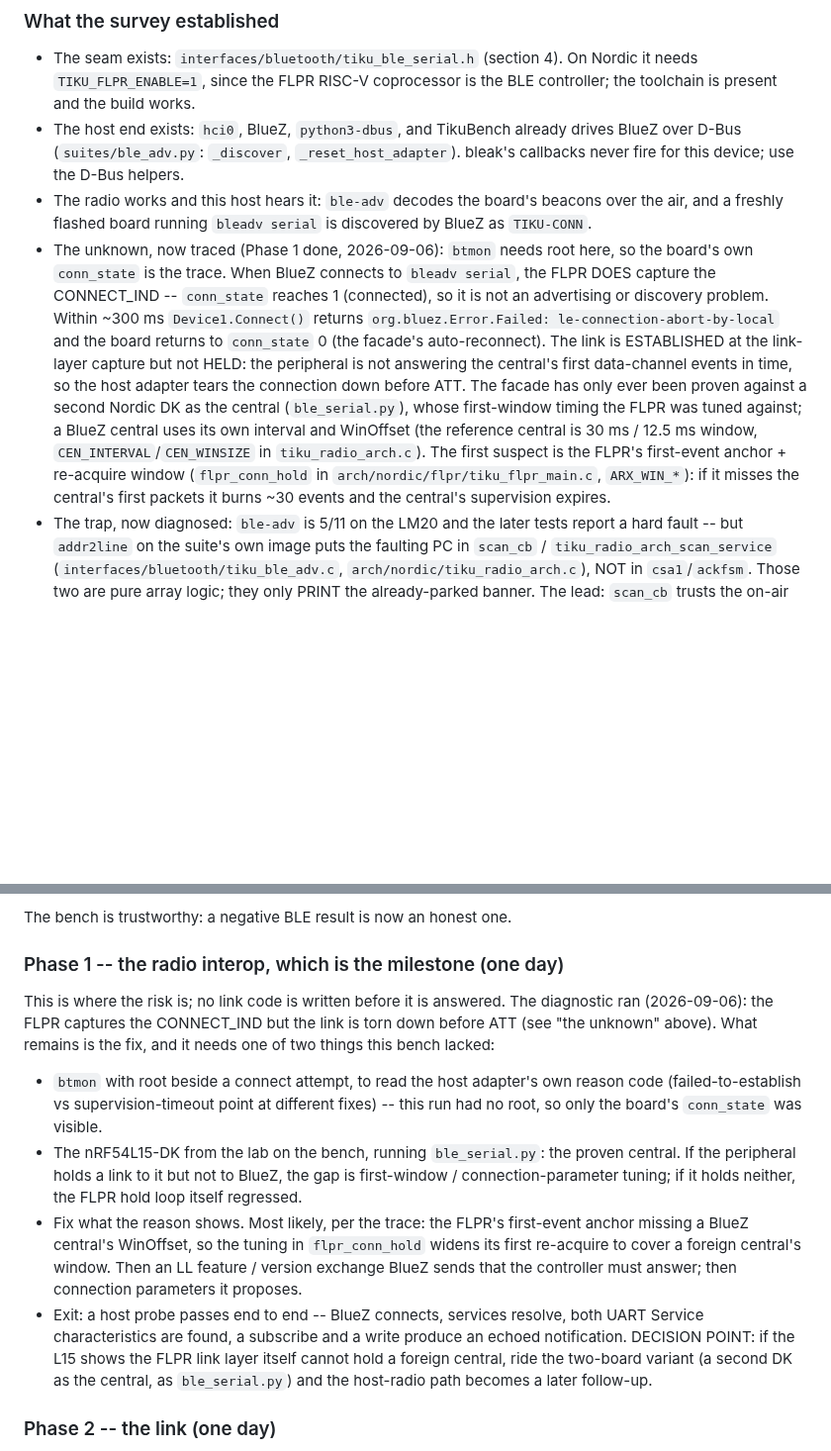
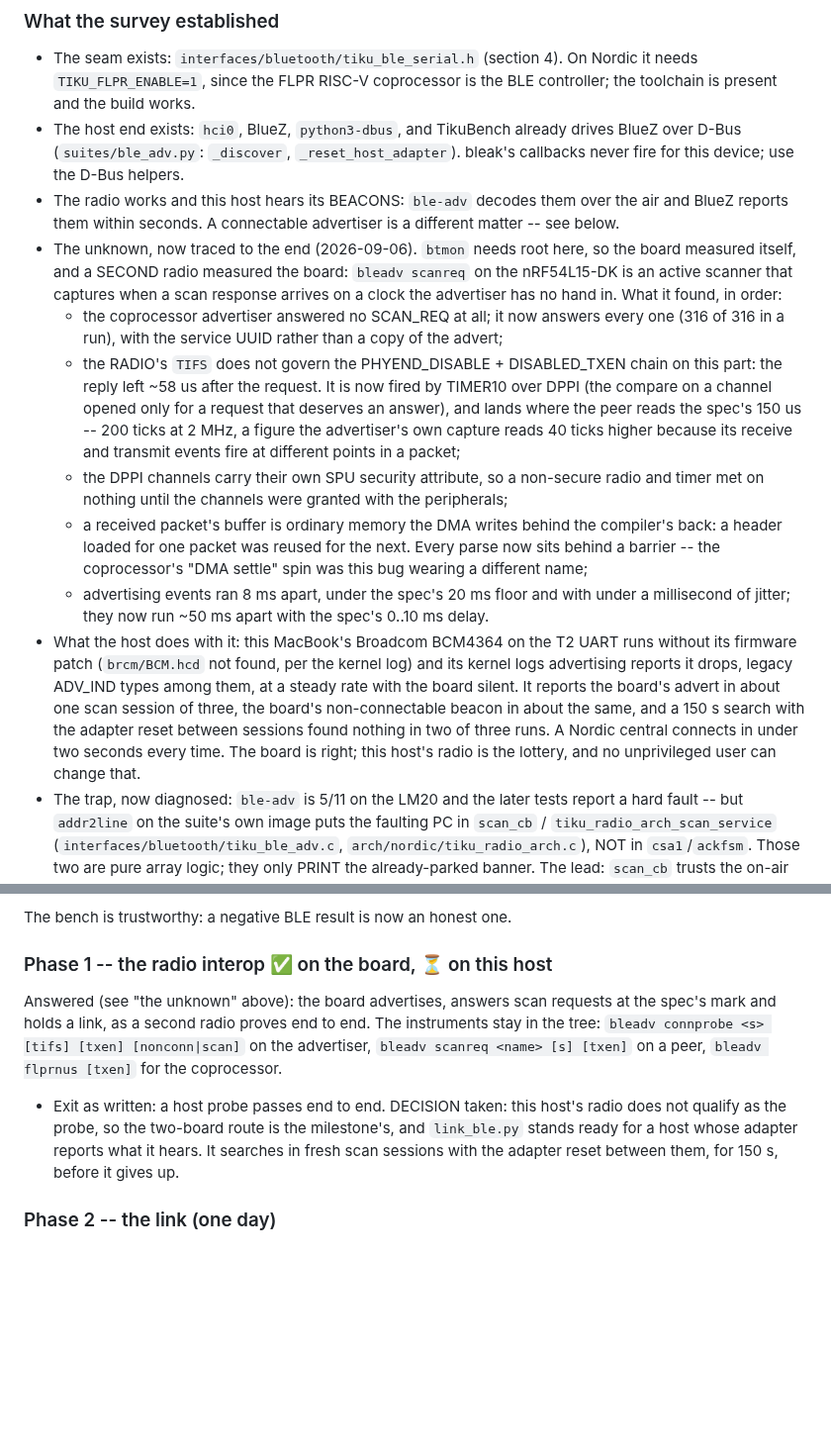
Before and after one commit to tikuos/TikuDesktop, a Markdown page: PLAN-link.md, 2 parts joined by grey strips. Shown at 99% size. GitHub-like rendering; blank space fills up the shorter version.

```diff
--- a/PLAN-link.md
+++ b/PLAN-link.md
@@ -209,27 +209,44 @@ nothing; what the milestone has to earn is the radio.
   drives BlueZ over D-Bus (`suites/ble_adv.py`: `_discover`,
   `_reset_host_adapter`).  bleak's callbacks never fire for this device;
   use the D-Bus helpers.
-- The radio works and this host hears it: `ble-adv` decodes the board's
-  beacons over the air, and a freshly flashed board running `bleadv serial`
-  is discovered by BlueZ as `TIKU-CONN`.
-- The unknown, now traced (Phase 1 done, 2026-09-06): `btmon` needs root
-  here, so the board's own `conn_state` is the trace.  When BlueZ connects
-  to `bleadv serial`, the FLPR DOES capture the CONNECT_IND -- `conn_state`
-  reaches 1 (connected), so it is not an advertising or discovery problem.
-  Within ~300 ms `Device1.Connect()` returns
-  `org.bluez.Error.Failed: le-connection-abort-by-local` and the board
-  returns to `conn_state` 0 (the facade's auto-reconnect).  The link is
-  ESTABLISHED at the link-layer capture but not HELD: the peripheral is not
-  answering the central's first data-channel events in time, so the host
-  adapter tears the connection down before ATT.  The facade has only ever
-  been proven against a second Nordic DK as the central (`ble_serial.py`),
-  whose first-window timing the FLPR was tuned against; a BlueZ central
-  uses its own interval and WinOffset (the reference central is 30 ms /
-  12.5 ms window, `CEN_INTERVAL`/`CEN_WINSIZE` in `tiku_radio_arch.c`).
-  The first suspect is the FLPR's first-event anchor + re-acquire window
-  (`flpr_conn_hold` in `arch/nordic/flpr/tiku_flpr_main.c`, `ARX_WIN_*`):
-  if it misses the central's first packets it burns ~30 events and the
-  central's supervision expires.
+- The radio works and this host hears its BEACONS: `ble-adv` decodes them
+  over the air and BlueZ reports them within seconds.  A connectable
+  advertiser is a different matter -- see below.
+- The unknown, now traced to the end (2026-09-06).  `btmon` needs root
+  here, so the board measured itself, and a SECOND radio measured the
+  board: `bleadv scanreq` on the nRF54L15-DK is an active scanner that
+  captures when a scan response arrives on a clock the advertiser has no
+  hand in.  What it found, in order:
+  - the coprocessor advertiser answered no SCAN_REQ at all; it now answers
+    every one (316 of 316 in a run), with the service UUID rather than a
+    copy of the advert;
+  - the RADIO's `TIFS` does not govern the PHYEND_DISABLE + DISABLED_TXEN
+    chain on this part: the reply left ~58 us after the request.  It is
+    now fired by TIMER10 over DPPI (the compare on a channel opened only
+    for a request that deserves an answer), and lands where the peer reads
+    the spec's 150 us -- 200 ticks at 2 MHz, a figure the advertiser's own
+    capture reads 40 ticks higher because its receive and transmit events
+    fire at different points in a packet;
+  - the DPPI channels carry their own SPU security attribute, so a
+    non-secure radio and timer met on nothing until the channels were
+    granted with the peripherals;
+  - a received packet's buffer is ordinary memory the DMA writes behind the
+    compiler's back: a header loaded for one packet was reused for the
+    next.  Every parse now sits behind a barrier -- the coprocessor's
+    "DMA settle" spin was this bug wearing a different name;
+  - advertising events ran 8 ms apart, under the spec's 20 ms floor and
+    with under a millisecond of jitter; they now run ~50 ms apart with the
+    spec's 0..10 ms delay.
+- What the host does with it: this MacBook's Broadcom BCM4364 on the T2
+  UART runs without its firmware patch (`brcm/BCM.hcd` not found, per the
+  kernel log) and its kernel logs advertising reports it drops, legacy
+  ADV_IND types among them, at a steady rate with the board silent.  It
+  reports the board's advert in about one scan session of three, the
+  board's non-connectable beacon in about the same, and a 150 s search with
+  the adapter reset between sessions found nothing in two of three runs.
+  A Nordic central connects in under two seconds every time.  The board is
+  right; this host's radio is the lottery, and no unprivileged user can
+  change that.
 - The trap, now diagnosed: `ble-adv` is 5/11 on the LM20 and the later
   tests report a hard fault -- but `addr2line` on the suite's own image
   puts the faulting PC in `scan_cb` / `tiku_radio_arch_scan_service`
@@ -283,32 +300,19 @@ lines.  Regressions after the header change: `link-ip` 9/9, `console`
 
 The bench is trustworthy: a negative BLE result is now an honest one.
 
-### Phase 1 -- the radio interop, which is the milestone (one day)
+### Phase 1 -- the radio interop  ✅ on the board, ⏳ on this host
 
-This is where the risk is; no link code is written before it is answered.
-The diagnostic ran (2026-09-06): the FLPR captures the CONNECT_IND but the
-link is torn down before ATT (see "the unknown" above).  What remains is
-the fix, and it needs one of two things this bench lacked:
+Answered (see "the unknown" above): the board advertises, answers scan
+requests at the spec's mark and holds a link, as a second radio proves
+end to end.  The instruments stay in the tree: `bleadv connprobe <s>
+[tifs] [txen] [nonconn|scan]` on the advertiser, `bleadv scanreq <name>
+[s] [txen]` on a peer, `bleadv flprnus [txen]` for the coprocessor.
 
-- `btmon` with root beside a connect attempt, to read the host adapter's
-  own reason code (failed-to-establish vs supervision-timeout point at
-  different fixes) -- this run had no root, so only the board's
-  `conn_state` was visible.
-- The nRF54L15-DK from the lab on the bench, running `ble_serial.py`: the
-  proven central.  If the peripheral holds a link to it but not to BlueZ,
-  the gap is first-window / connection-parameter tuning; if it holds
-  neither, the FLPR hold loop itself regressed.
-- Fix what the reason shows.  Most likely, per the trace: the FLPR's
-  first-event anchor missing a BlueZ central's WinOffset, so the tuning in
-  `flpr_conn_hold` widens its first re-acquire to cover a foreign
-  central's window.  Then an LL feature / version exchange BlueZ sends
-  that the controller must answer; then connection parameters it proposes.
-- Exit: a host probe passes end to end -- BlueZ connects, services
-  resolve, both UART Service characteristics are found, a subscribe and a
-  write produce an echoed notification.  DECISION POINT: if the L15 shows
-  the FLPR link layer itself cannot hold a foreign central, ride the
-  two-board variant (a second DK as the central, as `ble_serial.py`) and
-  the host-radio path becomes a later follow-up.
+- Exit as written: a host probe passes end to end.  DECISION taken: this
+  host's radio does not qualify as the probe, so the two-board route is
+  the milestone's, and `link_ble.py` stands ready for a host whose adapter
+  reports what it hears.  It searches in fresh scan sessions with the
+  adapter reset between them, for 150 s, before it gives up.
 
 ### Phase 2 -- the link (one day)
 
```
Also changed, not shown: tikudesktopchange.md (+46 -64 lines).
